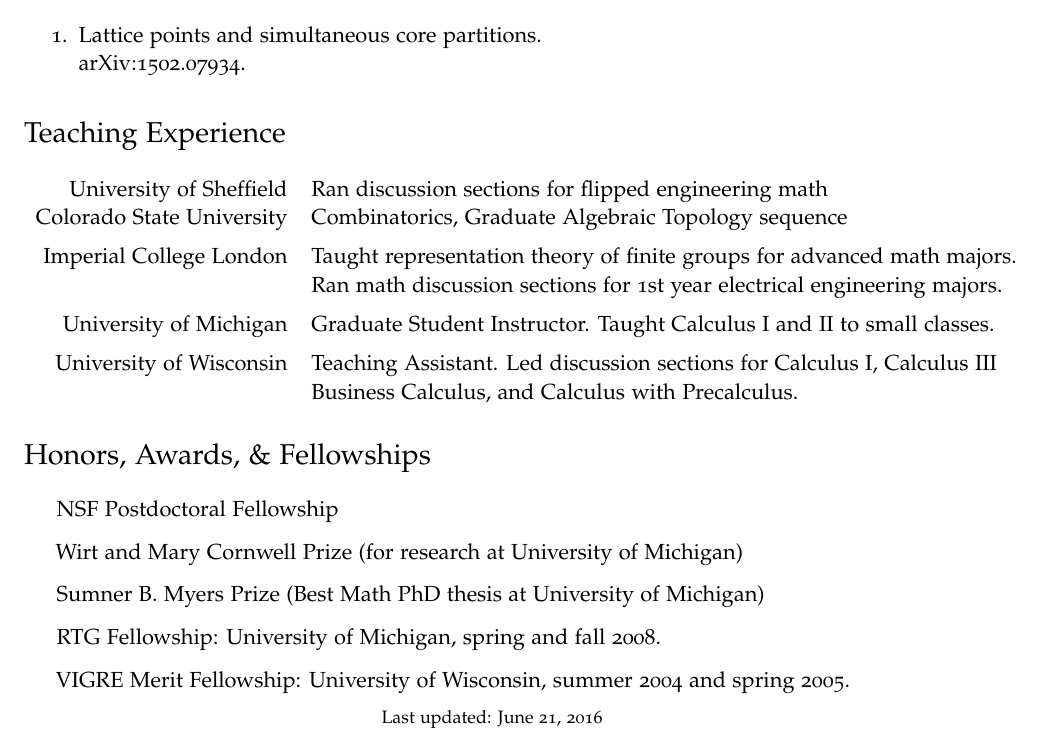
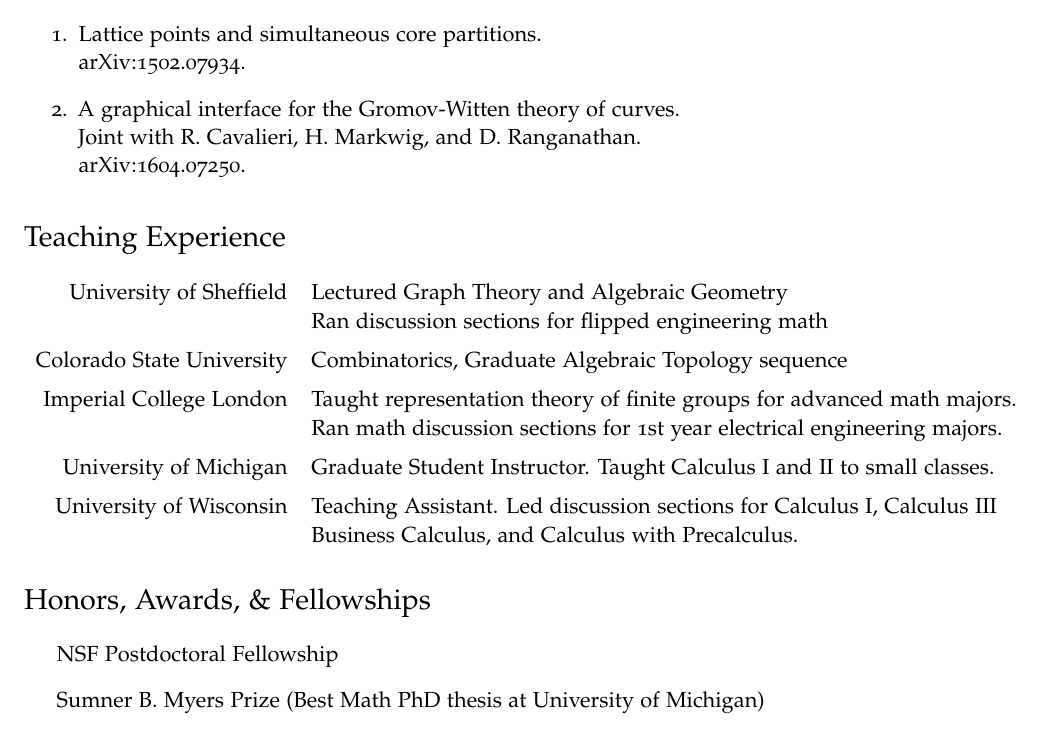
Before and after one commit to ptwiddle/ptwiddle.github.io, a LaTeX CV (cv.tex): part of page 2 of 2, cut so that both start at the same text. Compiled offline with pdfLaTeX.

Commit message:
updated CV

```diff
--- a/cv.tex
+++ b/cv.tex
@@ -169,14 +169,20 @@
 
 \item Lattice points and simultaneous core partitions. \\
 \href{http://arxiv.org/abs/1502.07934}{arXiv:1502.07934}.
+
+\item A graphical interface for the Gromov-Witten theory of curves. \\
+ Joint with R. Cavalieri, H. Markwig, and D. Ranganathan. \\
+\href{http://arxiv.org/abs/1604.07250}{arXiv:1604.07250}.
+
 \end{enumerate}
 
 
 
 \section*{Teaching Experience}
 \begin{tabular}{rl}
-University of Sheffield & Ran discussion sections for flipped engineering math \\
-Colorado State University & Combinatorics, Graduate Algebraic Topology sequence \\
+University of Sheffield & Lectured Graph Theory and Algebraic Geometry \\
+& Ran discussion sections for flipped engineering math \\
+\rule{0pt}{3ex}Colorado State University & Combinatorics, Graduate Algebraic Topology sequence \\
 \rule{0pt}{3ex}Imperial College London & Taught representation theory of finite groups for advanced math majors.  \\
 & Ran math discussion sections for 1st year electrical engineering majors. \\
 \rule{0pt}{3ex}University of Michigan & Graduate Student Instructor. Taught Calculus I and II to small classes. \\
@@ -191,10 +197,7 @@
 
 \begin{itemize}
 \item NSF Postdoctoral Fellowship
-\item Wirt and Mary Cornwell Prize (for research at University of Michigan)
 \item Sumner B. Myers Prize (Best Math PhD thesis at University of Michigan)
-\item RTG Fellowship: University of Michigan, spring and fall 2008.
-\item VIGRE Merit Fellowship: University of Wisconsin, summer 2004 and spring 2005.
 \end{itemize}
 
 
```
Also changed, not shown: cv.pdf, cv.tex (15 more changed lines), 3 other files.
